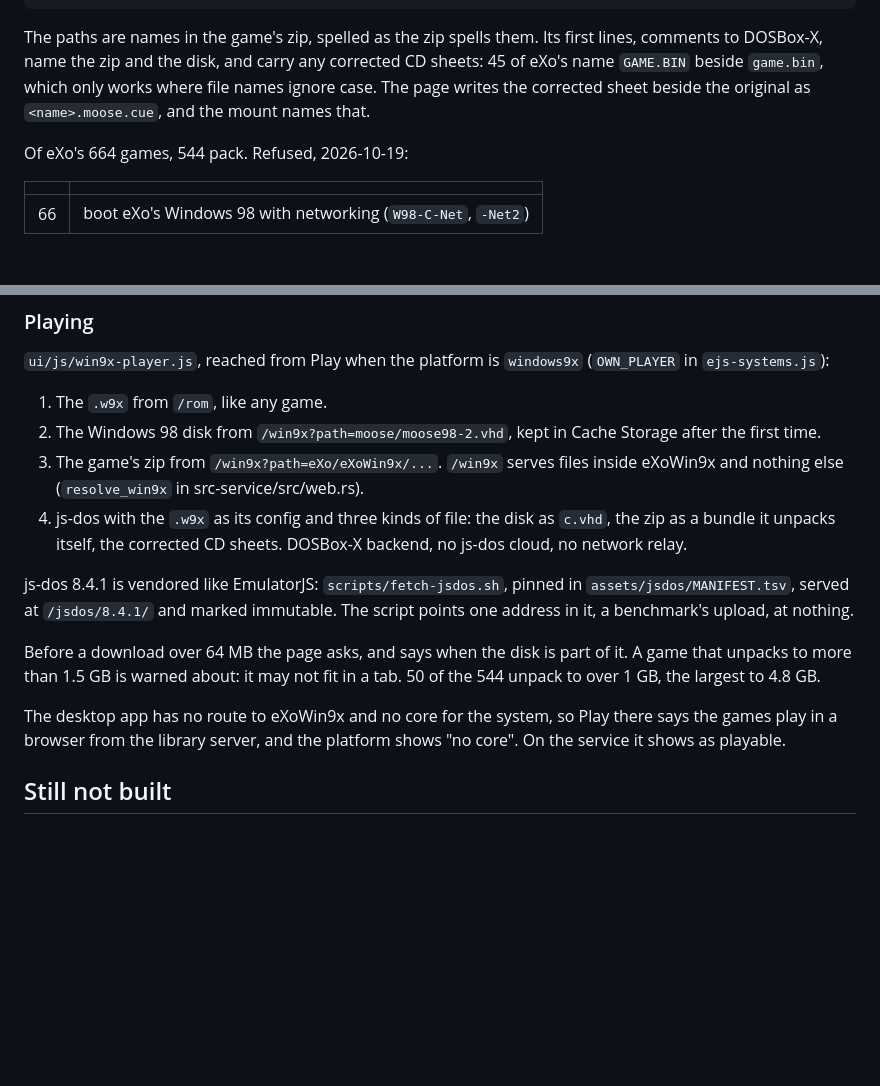
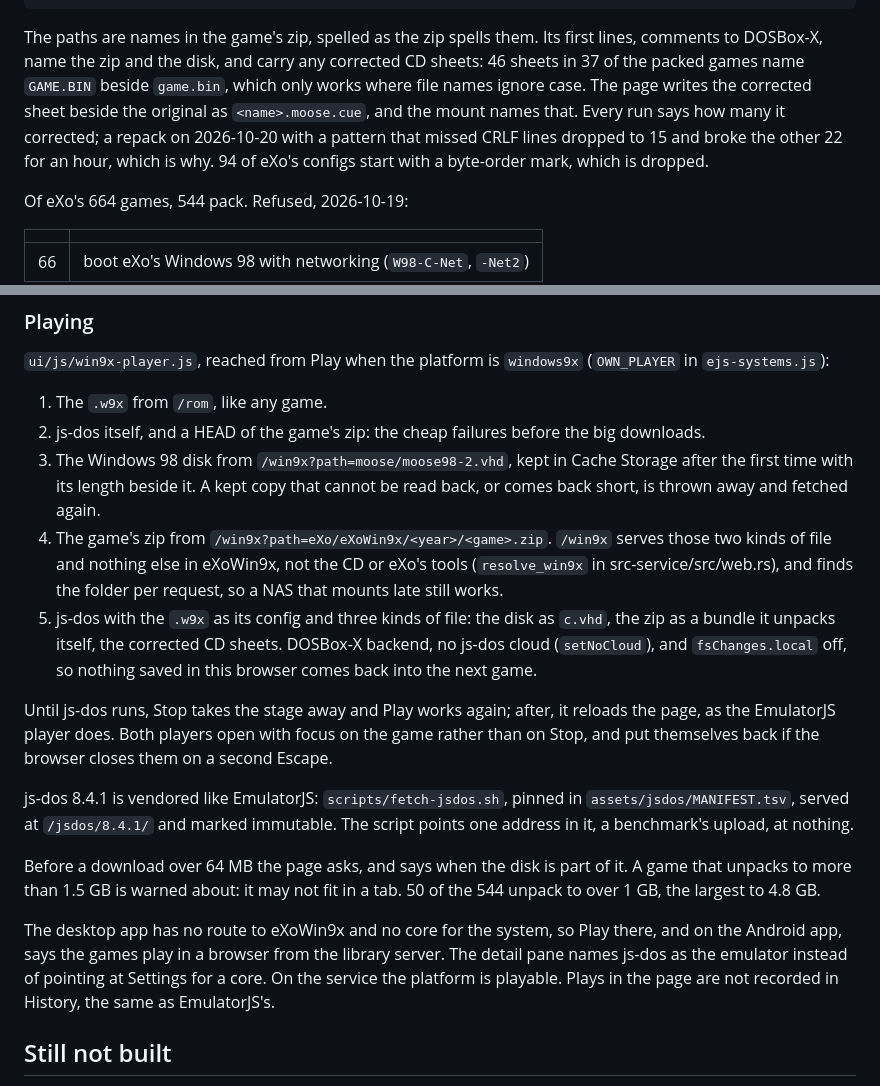
Before and after one commit to mizaimao/moose-rack, a Markdown page: docs/win9x.md, 2 parts joined by grey strips. Drawn GitHub-style; blank space fills up the shorter version.

Commit message:
docs: Windows 9x after the second audit round

```diff
--- a/docs/win9x.md
+++ b/docs/win9x.md
@@ -216,9 +216,13 @@ rewritten for the page:
 
 The paths are names in the game's zip, spelled as the zip spells them. Its
 first lines, comments to DOSBox-X, name the zip and the disk, and carry any
-corrected CD sheets: 45 of eXo's name `GAME.BIN` beside `game.bin`, which only
-works where file names ignore case. The page writes the corrected sheet beside
-the original as `<name>.moose.cue`, and the mount names that.
+corrected CD sheets: 46 sheets in 37 of the packed games name `GAME.BIN`
+beside `game.bin`, which only works where file names ignore case. The page
+writes the corrected sheet beside the original as `<name>.moose.cue`, and the
+mount names that. Every run says how many it corrected; a repack on
+2026-10-20 with a pattern that missed CRLF lines dropped to 15 and broke the
+other 22 for an hour, which is why. 94 of eXo's configs start with a
+byte-order mark, which is dropped.
 
 Of eXo's 664 games, 544 pack. Refused, 2026-10-19:
 
@@ -239,13 +243,24 @@ speed, and the network ones differ in network settings.
 (`OWN_PLAYER` in `ejs-systems.js`):
 
 1. The `.w9x` from `/rom`, like any game.
-2. The Windows 98 disk from `/win9x?path=moose/moose98-2.vhd`, kept in Cache
-   Storage after the first time.
-3. The game's zip from `/win9x?path=eXo/eXoWin9x/...`. `/win9x` serves files
-   inside eXoWin9x and nothing else (`resolve_win9x` in src-service/src/web.rs).
-4. js-dos with the `.w9x` as its config and three kinds of file: the disk as
+2. js-dos itself, and a HEAD of the game's zip: the cheap failures before the
+   big downloads.
+3. The Windows 98 disk from `/win9x?path=moose/moose98-2.vhd`, kept in Cache
+   Storage after the first time with its length beside it. A kept copy that
+   cannot be read back, or comes back short, is thrown away and fetched again.
+4. The game's zip from `/win9x?path=eXo/eXoWin9x/<year>/<game>.zip`. `/win9x`
+   serves those two kinds of file and nothing else in eXoWin9x, not the CD or
+   eXo's tools (`resolve_win9x` in src-service/src/web.rs), and finds the
+   folder per request, so a NAS that mounts late still works.
+5. js-dos with the `.w9x` as its config and three kinds of file: the disk as
    `c.vhd`, the zip as a bundle it unpacks itself, the corrected CD sheets.
-   DOSBox-X backend, no js-dos cloud, no network relay.
+   DOSBox-X backend, no js-dos cloud (`setNoCloud`), and `fsChanges.local`
+   off, so nothing saved in this browser comes back into the next game.
+
+Until js-dos runs, Stop takes the stage away and Play works again; after, it
+reloads the page, as the EmulatorJS player does. Both players open with focus
+on the game rather than on Stop, and put themselves back if the browser closes
+them on a second Escape.
 
 js-dos 8.4.1 is vendored like EmulatorJS: `scripts/fetch-jsdos.sh`, pinned in
 `assets/jsdos/MANIFEST.tsv`, served at `/jsdos/8.4.1/` and marked immutable.
@@ -256,8 +271,10 @@ it. A game that unpacks to more than 1.5 GB is warned about: it may not fit in
 a tab. 50 of the 544 unpack to over 1 GB, the largest to 4.8 GB.
 
 The desktop app has no route to eXoWin9x and no core for the system, so Play
-there says the games play in a browser from the library server, and the
-platform shows "no core". On the service it shows as playable.
+there, and on the Android app, says the games play in a browser from the
+library server. The detail pane names js-dos as the emulator instead of
+pointing at Settings for a core. On the service the platform is playable.
+Plays in the page are not recorded in History, the same as EmulatorJS's.
 
 ## Still not built
 
```
